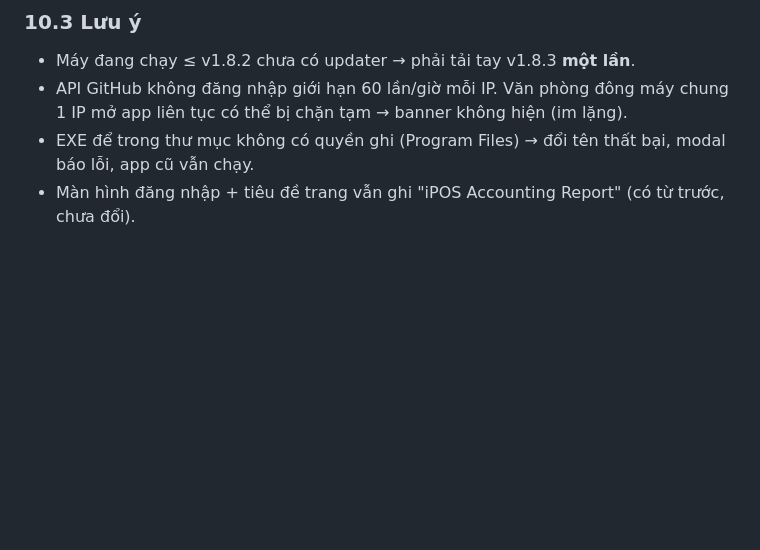
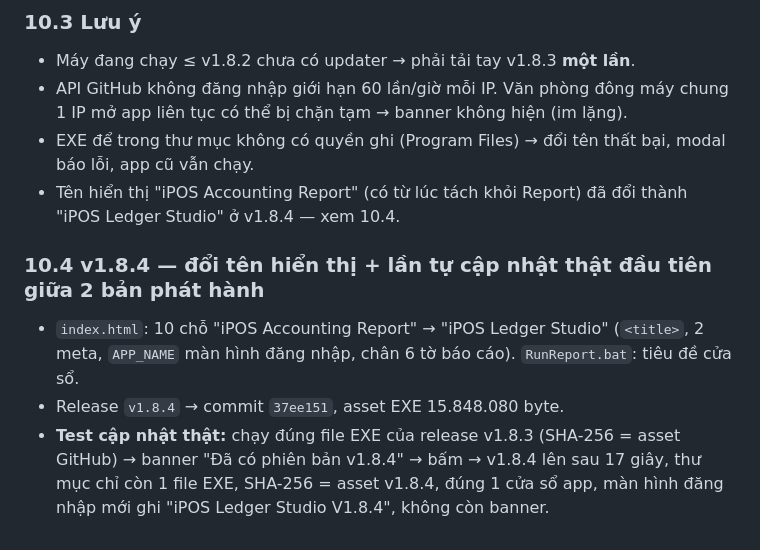
Before and after one commit to trungkhanhduong93/ledgerstudio, a Markdown page: NHAT_KY_CONG_VIEC.md, the part around the change. GitHub-like rendering; blank space fills up the shorter version.

Commit message:
docs: ket qua test tu cap nhat that v1.8.3 -> v1.8.4
Co-Authored-By: Claude Opus 5 <noreply@anthropic.com>

```diff
--- a/NHAT_KY_CONG_VIEC.md
+++ b/NHAT_KY_CONG_VIEC.md
@@ -360,4 +360,10 @@ rồi kéo cả numpy, matplotlib vào EXE. Không liên quan code app. `build_e
 - Máy đang chạy ≤ v1.8.2 chưa có updater → phải tải tay v1.8.3 **một lần**.
 - API GitHub không đăng nhập giới hạn 60 lần/giờ mỗi IP. Văn phòng đông máy chung 1 IP mở app liên tục có thể bị chặn tạm → banner không hiện (im lặng).
 - EXE để trong thư mục không có quyền ghi (Program Files) → đổi tên thất bại, modal báo lỗi, app cũ vẫn chạy.
-- Màn hình đăng nhập + tiêu đề trang vẫn ghi "iPOS Accounting Report" (có từ trước, chưa đổi).
+- Tên hiển thị "iPOS Accounting Report" (có từ lúc tách khỏi Report) đã đổi thành "iPOS Ledger Studio" ở v1.8.4 — xem 10.4.
+
+### 10.4 v1.8.4 — đổi tên hiển thị + lần tự cập nhật thật đầu tiên giữa 2 bản phát hành
+
+- `index.html`: 10 chỗ "iPOS Accounting Report" → "iPOS Ledger Studio" (`<title>`, 2 meta, `APP_NAME` màn hình đăng nhập, chân 6 tờ báo cáo). `RunReport.bat`: tiêu đề cửa sổ.
+- Release `v1.8.4` → commit `37ee151`, asset EXE 15.848.080 byte.
+- **Test cập nhật thật:** chạy đúng file EXE của release v1.8.3 (SHA-256 = asset GitHub) → banner "Đã có phiên bản v1.8.4" → bấm → v1.8.4 lên sau 17 giây, thư mục chỉ còn 1 file EXE, SHA-256 = asset v1.8.4, đúng 1 cửa sổ app, màn hình đăng nhập mới ghi "iPOS Ledger Studio V1.8.4", không còn banner.
```
Also changed, not shown: KIEN_TRUC_TOAN_TAP.md (+4 -0 lines).
